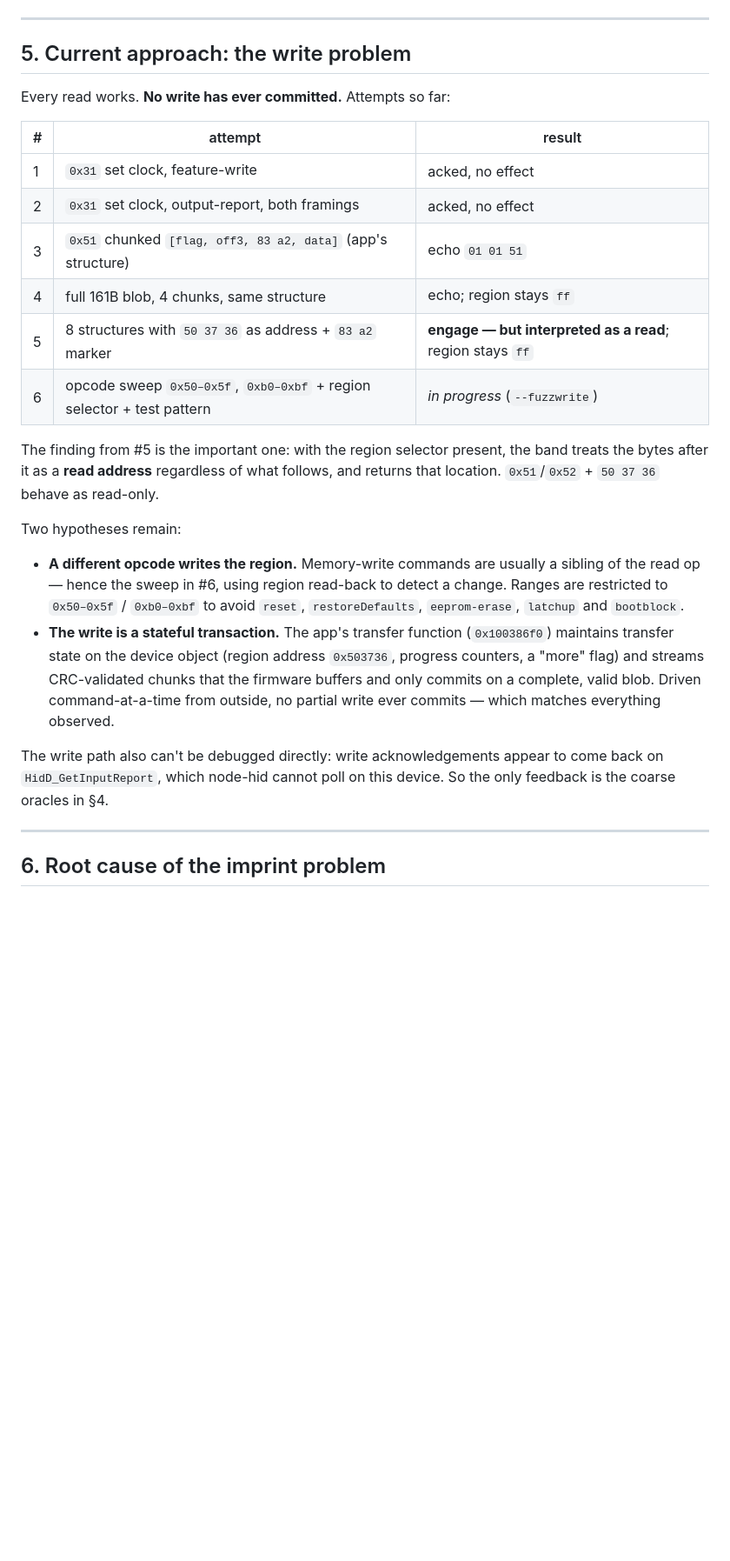
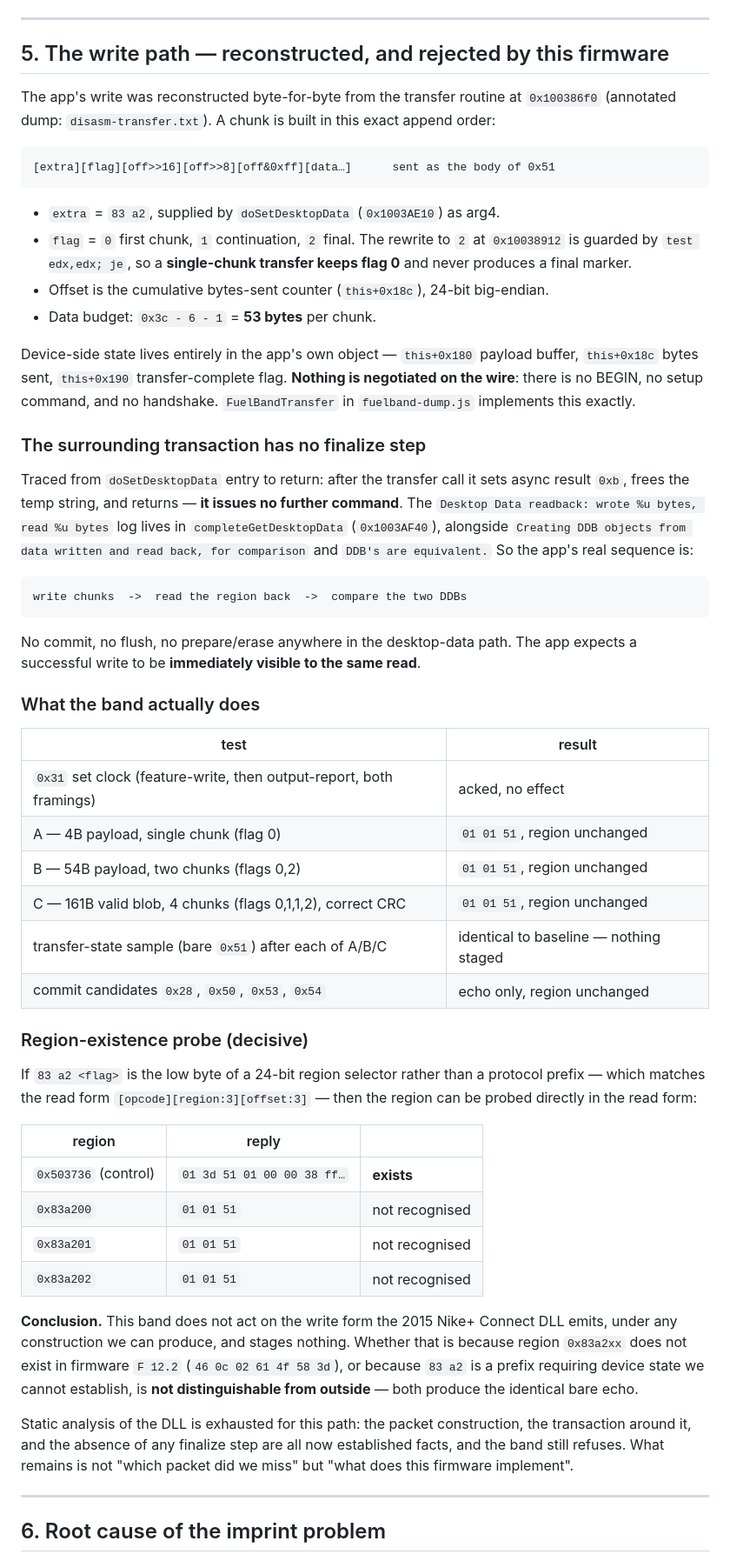
Before and after one commit to thomasmead-alt/fuelband, a Markdown page: tools/PROTOCOL.md, the part around one of its changes. Shown at 87% size. GitHub-like rendering; blank space fills up the shorter version.

Commit message:
Record the write-path result: firmware does not accept the app's write form
Rewrites section 5 with the finished reconstruction and the hardware
verdict.

Reconstruction (from 0x100386f0, dump in disasm-transfer.txt): chunk is
[83 a2][flag][24-bit BE offset][data] as the body of 0x51; flag 0/1/2 with
the final rewrite guarded so single-chunk transfers stay 0; 53-byte data
budget; all transfer state host-side, nothing negotiated on the wire.

Transaction: doSetDesktopData issues no command after the transfer, and
the readback log lives in completeGetDesktopData — the app's sequence is
write -> read back -> compare DDBs, with no finalize, flush, or prepare
step anywhere in the desktop-data path.

Hardware: A (4B, flag 0), B (54B, flags 0,2) and C (161B valid CRC blob,
flags 0,1,1,2) all return the bare echo with the region unchanged and
nothing staged. The region-existence probe is decisive: control 0x503736
answers 01 3d ..., while 0x83a200/01/02 all return 01 01 51.

Conclusion: this band does not act on the write form the 2015 DLL emits,
under any construction available to us. Whether 0x83a2xx is absent from
firmware F 12.2 or gated by unreachable device state is not
distinguishable from outside. Static analysis is exhausted; the open
question is now what this firmware implements, which is what a USB
capture or an SWD dump would answer.

````diff
--- a/tools/PROTOCOL.md
+++ b/tools/PROTOCOL.md
@@ -208,39 +208,79 @@ These are what make write attempts testable rather than blind:
 
 ---
 
-## 5. Current approach: the write problem
+## 5. The write path — reconstructed, and rejected by this firmware
 
-Every read works. **No write has ever committed.** Attempts so far:
+The app's write was reconstructed byte-for-byte from the transfer routine at
+`0x100386f0` (annotated dump: `disasm-transfer.txt`). A chunk is built in this
+exact append order:
 
-| # | attempt | result |
+```
+[extra][flag][off>>16][off>>8][off&0xff][data…]      sent as the body of 0x51
+```
+
+- `extra` = `83 a2`, supplied by `doSetDesktopData` (`0x1003AE10`) as arg4.
+- `flag` = `0` first chunk, `1` continuation, `2` final. The rewrite to `2` at
+  `0x10038912` is guarded by `test edx,edx; je`, so a **single-chunk transfer
+  keeps flag 0** and never produces a final marker.
+- Offset is the cumulative bytes-sent counter (`this+0x18c`), 24-bit big-endian.
+- Data budget: `0x3c - 6 - 1` = **53 bytes** per chunk.
+
+Device-side state lives entirely in the app's own object — `this+0x180` payload
+buffer, `this+0x18c` bytes sent, `this+0x190` transfer-complete flag. **Nothing
+is negotiated on the wire**: there is no BEGIN, no setup command, and no
+handshake. `FuelBandTransfer` in `fuelband-dump.js` implements this exactly.
+
+### The surrounding transaction has no finalize step
+
+Traced from `doSetDesktopData` entry to return: after the transfer call it sets
+async result `0xb`, frees the temp string, and returns — **it issues no further
+command**. The `Desktop Data readback: wrote %u bytes, read %u bytes` log lives
+in `completeGetDesktopData` (`0x1003AF40`), alongside `Creating DDB objects from
+data written and read back, for comparison` and `DDB's are equivalent.` So the
+app's real sequence is:
+
+```
+write chunks  ->  read the region back  ->  compare the two DDBs
+```
+
+No commit, no flush, no prepare/erase anywhere in the desktop-data path. The app
+expects a successful write to be **immediately visible to the same read**.
+
+### What the band actually does
+
+| test | result |
+|---|---|
+| `0x31` set clock (feature-write, then output-report, both framings) | acked, no effect |
+| A — 4B payload, single chunk (flag 0) | `01 01 51`, region unchanged |
+| B — 54B payload, two chunks (flags 0,2) | `01 01 51`, region unchanged |
+| C — 161B valid blob, 4 chunks (flags 0,1,1,2), correct CRC | `01 01 51`, region unchanged |
+| transfer-state sample (bare `0x51`) after each of A/B/C | identical to baseline — nothing staged |
+| commit candidates `0x28`, `0x50`, `0x53`, `0x54` | echo only, region unchanged |
+
+### Region-existence probe (decisive)
+
+If `83 a2 <flag>` is the low byte of a 24-bit region selector rather than a
+protocol prefix — which matches the read form `[opcode][region:3][offset:3]` —
+then the region can be probed directly in the read form:
+
+| region | reply | |
 |---|---|---|
-| 1 | `0x31` set clock, feature-write | acked, no effect |
-| 2 | `0x31` set clock, output-report, both framings | acked, no effect |
-| 3 | `0x51` chunked `[flag, off3, 83 a2, data]` (app's structure) | echo `01 01 51` |
-| 4 | full 161B blob, 4 chunks, same structure | echo; region stays `ff` |
-| 5 | 8 structures with `50 37 36` as address + `83 a2` marker | **engage — but interpreted as a read**; region stays `ff` |
-| 6 | opcode sweep `0x50–0x5f`, `0xb0–0xbf` + region selector + test pattern | *in progress* (`--fuzzwrite`) |
+| `0x503736` (control) | `01 3d 51 01 00 00 38 ff…` | **exists** |
+| `0x83a200` | `01 01 51` | not recognised |
+| `0x83a201` | `01 01 51` | not recognised |
+| `0x83a202` | `01 01 51` | not recognised |
 
-The finding from #5 is the important one: with the region selector present, the
-band treats the bytes after it as a **read address** regardless of what follows,
-and returns that location. `0x51`/`0x52` + `50 37 36` behave as read-only.
+**Conclusion.** This band does not act on the write form the 2015 Nike+ Connect
+DLL emits, under any construction we can produce, and stages nothing. Whether
+that is because region `0x83a2xx` does not exist in firmware `F 12.2`
+(`46 0c 02 61 4f 58 3d`), or because `83 a2` is a prefix requiring device state
+we cannot establish, is **not distinguishable from outside** — both produce the
+identical bare echo.
 
-Two hypotheses remain:
-
-- **A different opcode writes the region.** Memory-write commands are usually a
-  sibling of the read op — hence the sweep in #6, using region read-back to
-  detect a change. Ranges are restricted to `0x50–0x5f` / `0xb0–0xbf` to avoid
-  `reset`, `restoreDefaults`, `eeprom-erase`, `latchup` and `bootblock`.
-- **The write is a stateful transaction.** The app's transfer function
-  (`0x100386f0`) maintains transfer state on the device object (region address
-  `0x503736`, progress counters, a "more" flag) and streams CRC-validated chunks
-  that the firmware buffers and only commits on a complete, valid blob. Driven
-  command-at-a-time from outside, no partial write ever commits — which matches
-  everything observed.
-
-The write path also can't be debugged directly: write acknowledgements appear to
-come back on `HidD_GetInputReport`, which node-hid cannot poll on this device.
-So the only feedback is the coarse oracles in §4.
+Static analysis of the DLL is exhausted for this path: the packet construction,
+the transaction around it, and the absence of any finalize step are all now
+established facts, and the band still refuses. What remains is not "which packet
+did we miss" but "what does this firmware implement".
 
 ---
 
````
Also changed, not shown: other parts of tools/PROTOCOL.md (+8 -3 lines).
